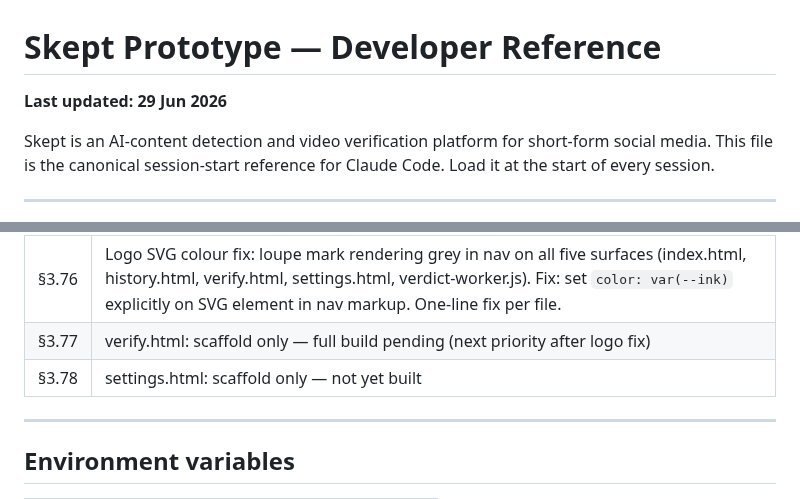
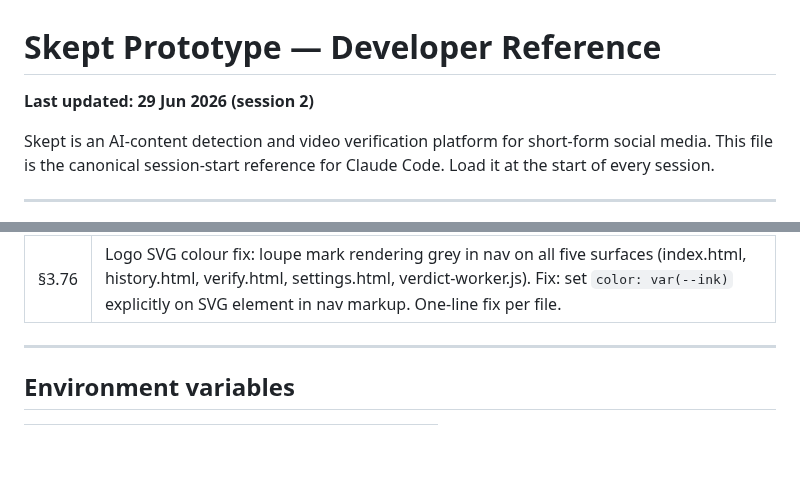
Before and after one commit to DustyDingo/Skept-prototype, a Markdown page: CLAUDE.md, 2 parts joined by grey strips. GitHub-like rendering; blank space fills up the shorter version.

```diff
--- a/CLAUDE.md
+++ b/CLAUDE.md
@@ -1,5 +1,5 @@
 # Skept Prototype — Developer Reference
-**Last updated: 29 Jun 2026**
+**Last updated: 29 Jun 2026 (session 2)**
 
 Skept is an AI-content detection and video verification platform for short-form social media. This file is the canonical session-start reference for Claude Code. Load it at the start of every session.
 
@@ -125,8 +125,6 @@ Lazy-loaded on first job, not at startup. Prevents cold-start timeout and double
 | §3.70 | Audio `max(raw, 0.0)` formula — clean audio clusters near 0.0 correctly, but pending live data validation across more clip types |
 | §3.72 | `video_job_audio_label` not forwarded from `deepfake.py` to `audio.py` — no scoring impact, one-liner fix pending |
 | §3.76 | Logo SVG colour fix: loupe mark rendering grey in nav on all five surfaces (index.html, history.html, verify.html, settings.html, verdict-worker.js). Fix: set `color: var(--ink)` explicitly on SVG element in nav markup. One-line fix per file. |
-| §3.77 | verify.html: scaffold only — full build pending (next priority after logo fix) |
-| §3.78 | settings.html: scaffold only — not yet built |
 
 ---
 
```
Also changed, not shown: other parts of CLAUDE.md (+12 -2 lines).
